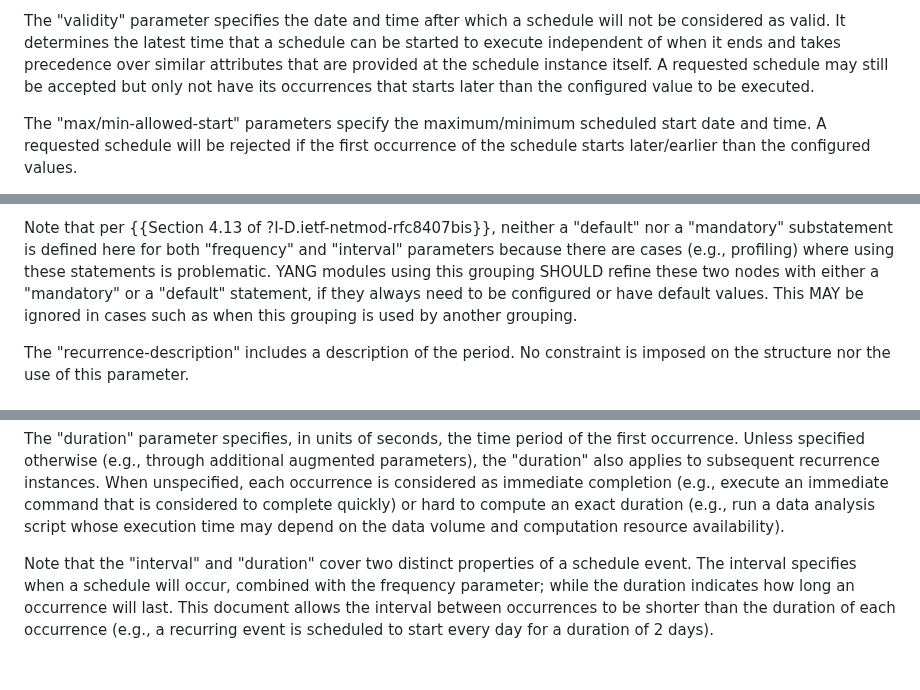
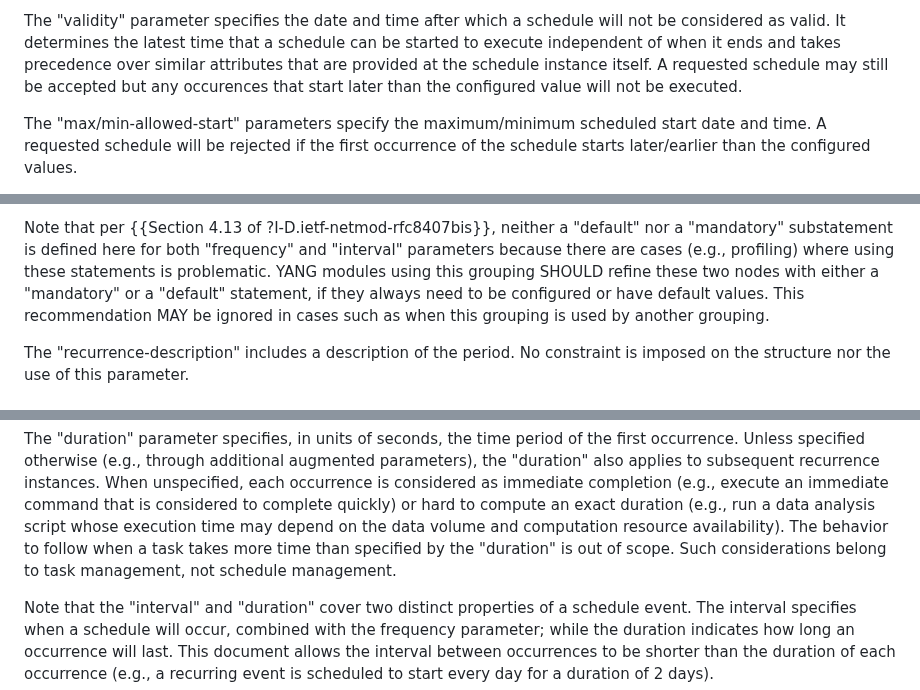
Before and after one commit to netmod-wg/schedule-yang, a Markdown page: draft-ietf-netmod-schedule-yang.md, 3 parts joined by grey strips. Drawn GitHub-style; blank space fills up the shorter version.

Commit message:
clarification

```diff
--- a/draft-ietf-netmod-schedule-yang.md
+++ b/draft-ietf-netmod-schedule-yang.md
@@ -203,8 +202,7 @@ System:
    will not be considered as valid. It determines the latest time that a schedule
    can be started to execute independent of when it ends and takes precedence over
    similar attributes that are provided at the schedule instance itself. A requested
-   schedule may still be accepted but only not have its occurrences that starts
-   later than the configured value to be executed.
+   schedule may still be accepted but any occurences that start later than the configured value will not be executed.
 
    The "max/min-allowed-start" parameters specify the maximum/minimum scheduled
    start date and time. A requested schedule will be rejected if the first
@@ -267,7 +265,7 @@ System:
   parameters because there are cases (e.g., profiling) where using these statements is problematic.
   YANG modules using this grouping SHOULD refine these two nodes with either a
   "mandatory" or a "default" statement, if they always need to be configured or have default values.
-  This MAY be ignored in cases such as when this grouping is used by another grouping.
+  This recommendation MAY be ignored in cases such as when this grouping is used by another grouping.
 
   The "recurrence-description" includes a description of the period. No constraint is imposed
   on the structure nor the use of this parameter.
@@ -291,8 +289,9 @@ System:
    immediate completion (e.g., execute an immediate command that is considered
    to complete quickly) or hard to compute an exact duration (e.g., run a data
    analysis script whose execution time may depend on the data volume and
-   computation resource availability).
-
+   computation resource availability). The behavior to follow when a task takes
+   more time than specified by the "duration" is out of scope. Such considerations
+   belong to task management, not schedule management.
 
 Note that the "interval" and "duration" cover two distinct properties of a schedule event.
 The interval specifies when a schedule will occur, combined with the frequency parameter; while the duration indicates how long
```
Also changed, not shown: other parts of draft-ietf-netmod-schedule-yang.md (+0 -1 lines).
